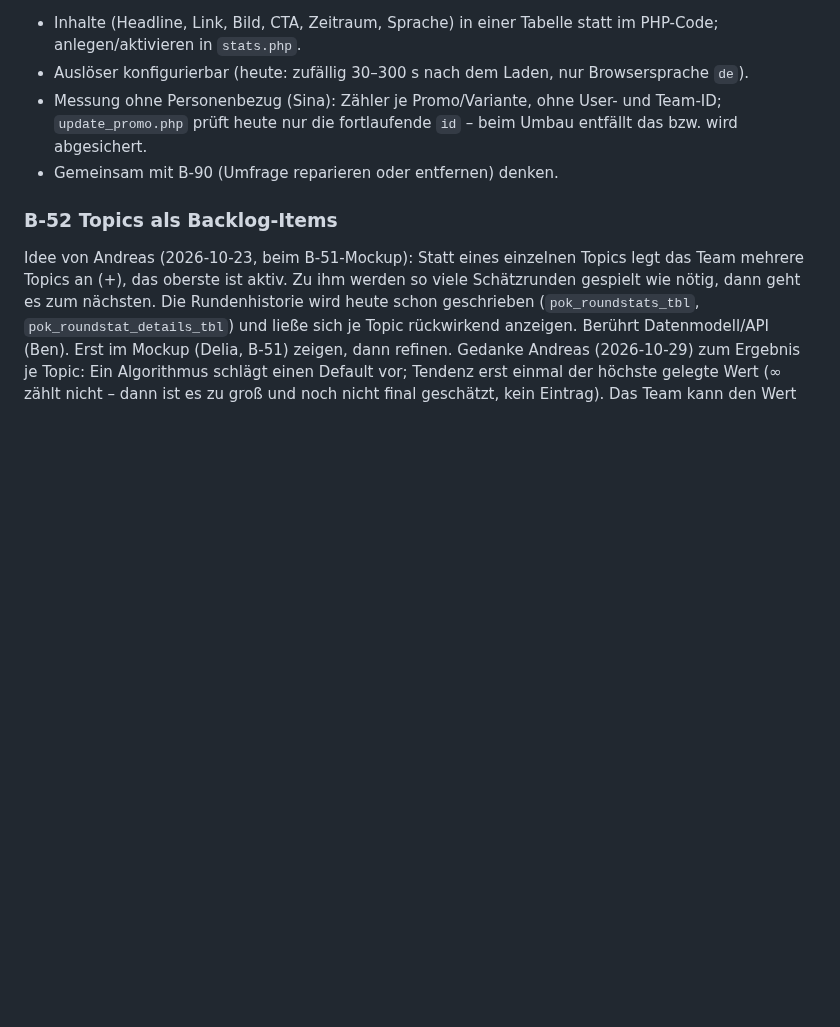
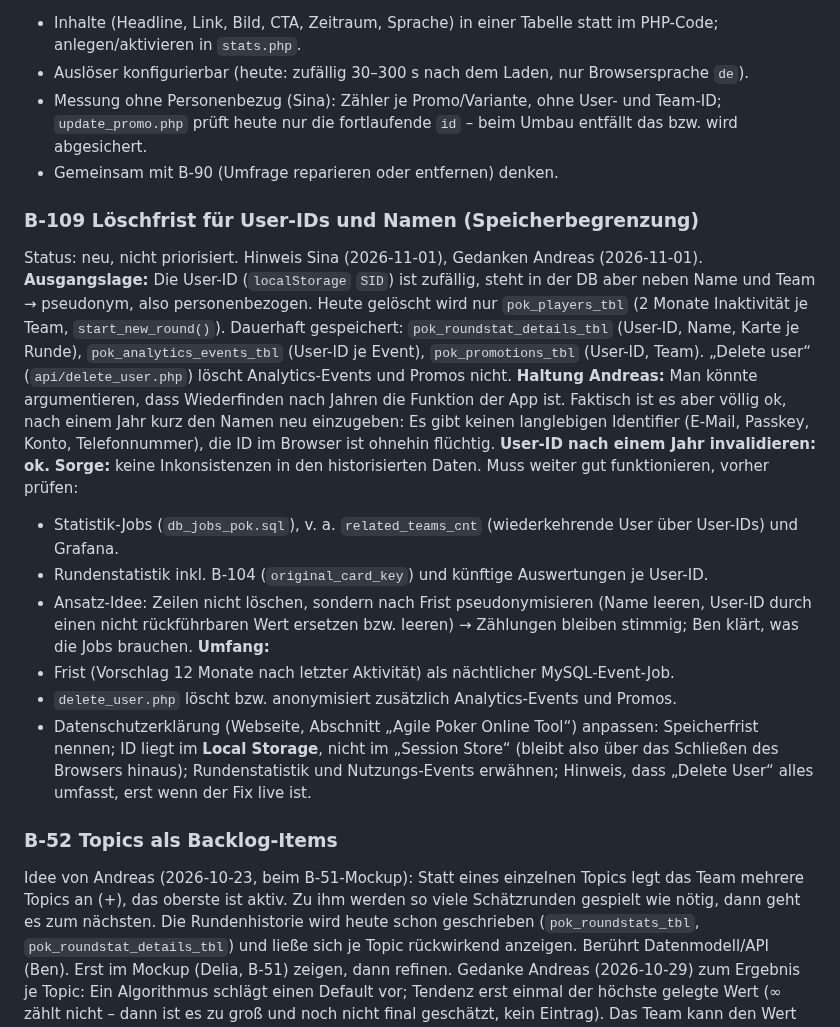
Before and after one commit to komplexitaeter/poker, a Markdown page: BACKLOG.md, the part around the change. GitHub-like rendering; blank space fills up the shorter version.

Commit message:
Backlog: B-109 retention period for user ids and names
Co-Authored-By: Claude Opus 5.5 <noreply@anthropic.com>
Claude-Session: https://claude.ai/code/session_01Wwct3kT58rjRgX4NYz8kGi

```diff
--- a/BACKLOG.md
+++ b/BACKLOG.md
@@ -1456,6 +1456,28 @@ analog zur Umfrage (Inhalte in der DB, gepflegt in `stats.php`).
   nur die fortlaufende `id` – beim Umbau entfällt das bzw. wird abgesichert.
 - Gemeinsam mit B-90 (Umfrage reparieren oder entfernen) denken.
 
+### B-109 Löschfrist für User-IDs und Namen (Speicherbegrenzung)
+Status: neu, nicht priorisiert. Hinweis Sina (2026-11-01), Gedanken Andreas (2026-11-01).
+**Ausgangslage:** Die User-ID (`localStorage` `SID`) ist zufällig, steht in der DB aber neben Name und Team → pseudonym,
+also personenbezogen. Heute gelöscht wird nur `pok_players_tbl` (2 Monate Inaktivität je Team, `start_new_round()`).
+Dauerhaft gespeichert: `pok_roundstat_details_tbl` (User-ID, Name, Karte je Runde), `pok_analytics_events_tbl`
+(User-ID je Event), `pok_promotions_tbl` (User-ID, Team). „Delete user“ (`api/delete_user.php`) löscht Analytics-Events
+und Promos nicht.
+**Haltung Andreas:** Man könnte argumentieren, dass Wiederfinden nach Jahren die Funktion der App ist. Faktisch ist es
+aber völlig ok, nach einem Jahr kurz den Namen neu einzugeben: Es gibt keinen langlebigen Identifier (E-Mail, Passkey,
+Konto, Telefonnummer), die ID im Browser ist ohnehin flüchtig. **User-ID nach einem Jahr invalidieren: ok.**
+**Sorge:** keine Inkonsistenzen in den historisierten Daten. Muss weiter gut funktionieren, vorher prüfen:
+- Statistik-Jobs (`db_jobs_pok.sql`), v. a. `related_teams_cnt` (wiederkehrende User über User-IDs) und Grafana.
+- Rundenstatistik inkl. B-104 (`original_card_key`) und künftige Auswertungen je User-ID.
+- Ansatz-Idee: Zeilen nicht löschen, sondern nach Frist pseudonymisieren (Name leeren, User-ID durch einen
+  nicht rückführbaren Wert ersetzen bzw. leeren) → Zählungen bleiben stimmig; Ben klärt, was die Jobs brauchen.
+**Umfang:**
+- Frist (Vorschlag 12 Monate nach letzter Aktivität) als nächtlicher MySQL-Event-Job.
+- `delete_user.php` löscht bzw. anonymisiert zusätzlich Analytics-Events und Promos.
+- Datenschutzerklärung (Webseite, Abschnitt „Agile Poker Online Tool“) anpassen: Speicherfrist nennen; ID liegt im
+  **Local Storage**, nicht im „Session Store“ (bleibt also über das Schließen des Browsers hinaus); Rundenstatistik und
+  Nutzungs-Events erwähnen; Hinweis, dass „Delete User“ alles umfasst, erst wenn der Fix live ist.
+
 ### B-52 Topics als Backlog-Items
 Idee von Andreas (2026-10-23, beim B-51-Mockup): Statt eines einzelnen Topics legt das Team mehrere Topics an (+),
 das oberste ist aktiv. Zu ihm werden so viele Schätzrunden gespielt wie nötig, dann geht es zum nächsten. Die
```
